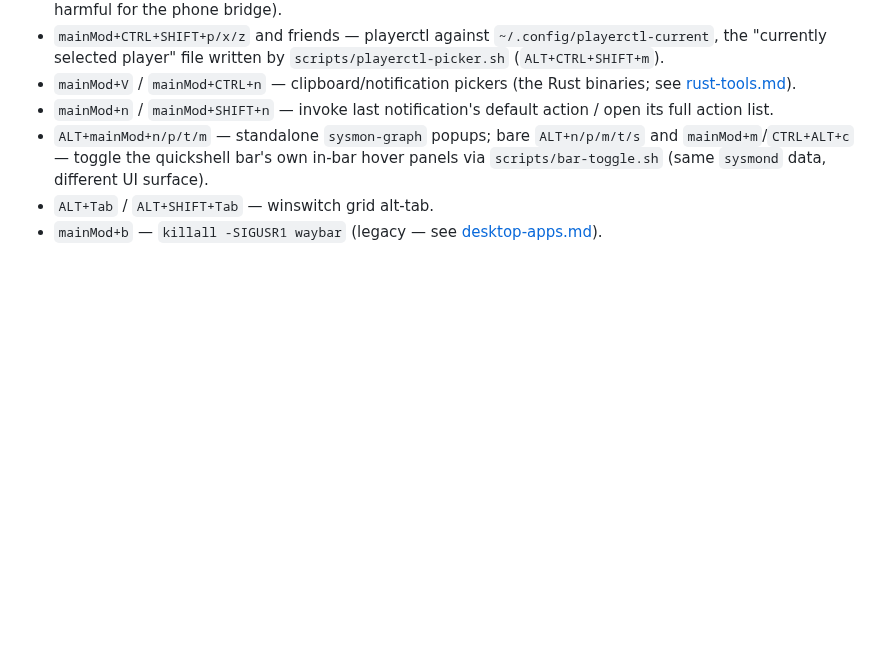
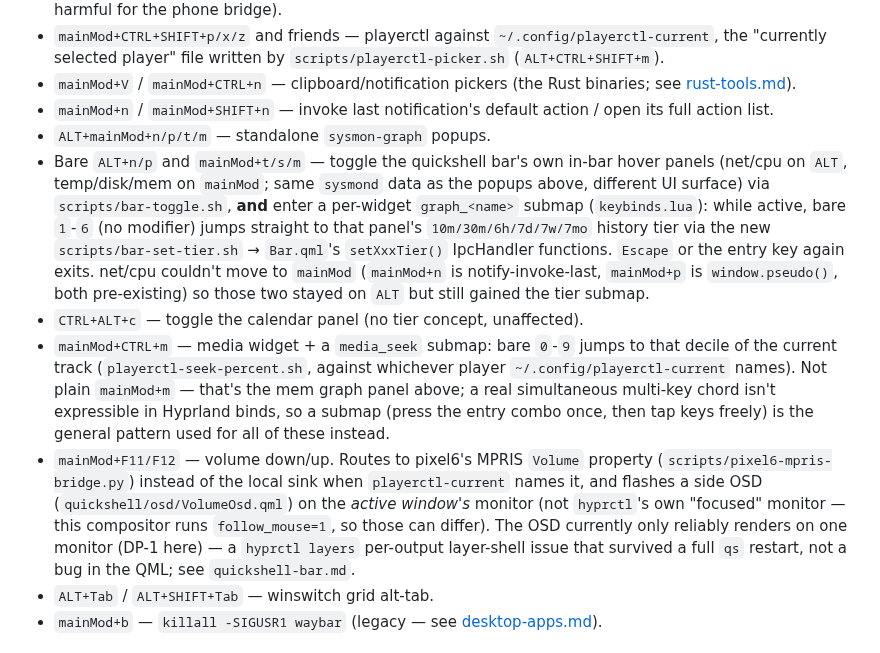
Before and after one commit to baleti/dotfiles, a Markdown page: .config/docs/hyprland.md, the part around the change. Rendered like a GitHub page; blank space fills up the shorter version.

```diff
--- a/.config/docs/hyprland.md
+++ b/.config/docs/hyprland.md
@@ -159,10 +159,35 @@ docs:
   binaries; see [rust-tools.md](rust-tools.md)).
 - `mainMod+n` / `mainMod+SHIFT+n` — invoke last notification's default
   action / open its full action list.
-- `ALT+mainMod+n/p/t/m` — standalone `sysmon-graph` popups; bare `ALT+n/p/m/t/s`
-  and `mainMod+m`/`CTRL+ALT+c` — toggle the quickshell bar's own in-bar
-  hover panels via `scripts/bar-toggle.sh` (same `sysmond` data, different
-  UI surface).
+- `ALT+mainMod+n/p/t/m` — standalone `sysmon-graph` popups.
+- Bare `ALT+n/p` and `mainMod+t/s/m` — toggle the quickshell bar's own
+  in-bar hover panels (net/cpu on `ALT`, temp/disk/mem on `mainMod`; same
+  `sysmond` data as the popups above, different UI surface) via
+  `scripts/bar-toggle.sh`, **and** enter a per-widget `graph_<name>` submap
+  (`keybinds.lua`): while active, bare `1`-`6` (no modifier) jumps straight
+  to that panel's `10m/30m/6h/7d/7w/7mo` history tier via the new
+  `scripts/bar-set-tier.sh` → `Bar.qml`'s `setXxxTier()` IpcHandler
+  functions. `Escape` or the entry key again exits. net/cpu couldn't move
+  to `mainMod` (`mainMod+n` is notify-invoke-last, `mainMod+p` is
+  `window.pseudo()`, both pre-existing) so those two stayed on `ALT` but
+  still gained the tier submap.
+- `CTRL+ALT+c` — toggle the calendar panel (no tier concept, unaffected).
+- `mainMod+CTRL+m` — media widget + a `media_seek` submap: bare `0`-`9`
+  jumps to that decile of the current track (`playerctl-seek-percent.sh`,
+  against whichever player `~/.config/playerctl-current` names). Not plain
+  `mainMod+m` — that's the mem graph panel above; a real simultaneous
+  multi-key chord isn't expressible in Hyprland binds, so a submap (press
+  the entry combo once, then tap keys freely) is the general pattern used
+  for all of these instead.
+- `mainMod+F11/F12` — volume down/up. Routes to pixel6's MPRIS `Volume`
+  property (`scripts/pixel6-mpris-bridge.py`) instead of the local sink
+  when `playerctl-current` names it, and flashes a side OSD
+  (`quickshell/osd/VolumeOsd.qml`) on the *active window's* monitor (not
+  `hyprctl`'s own "focused" monitor — this compositor runs
+  `follow_mouse=1`, so those can differ). The OSD currently only reliably
+  renders on one monitor (DP-1 here) — a `hyprctl layers` per-output
+  layer-shell issue that survived a full `qs` restart, not a bug in the
+  QML; see `quickshell-bar.md`.
 - `ALT+Tab` / `ALT+SHIFT+Tab` — winswitch grid alt-tab.
 - `mainMod+b` — `killall -SIGUSR1 waybar` (legacy — see
   [desktop-apps.md](desktop-apps.md#waybar-legacy)).
```
Also changed, not shown: .config/docs/quickshell-bar.md (+36 -8 lines).
